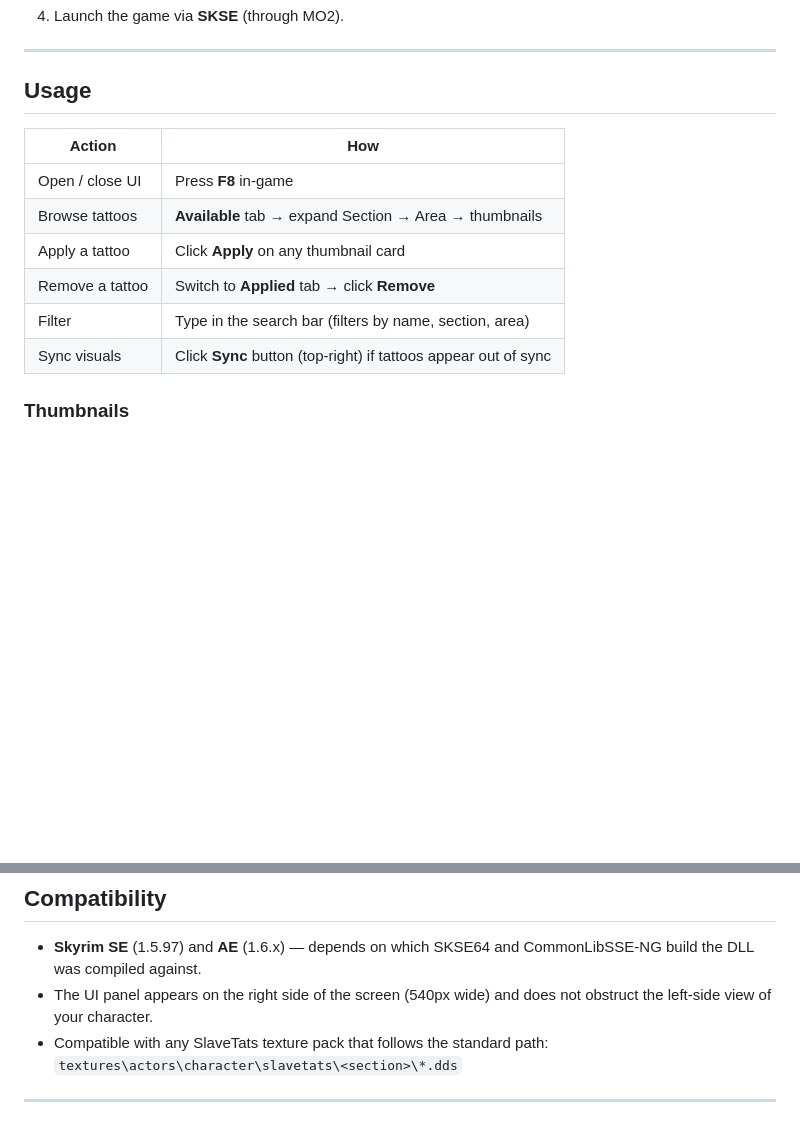
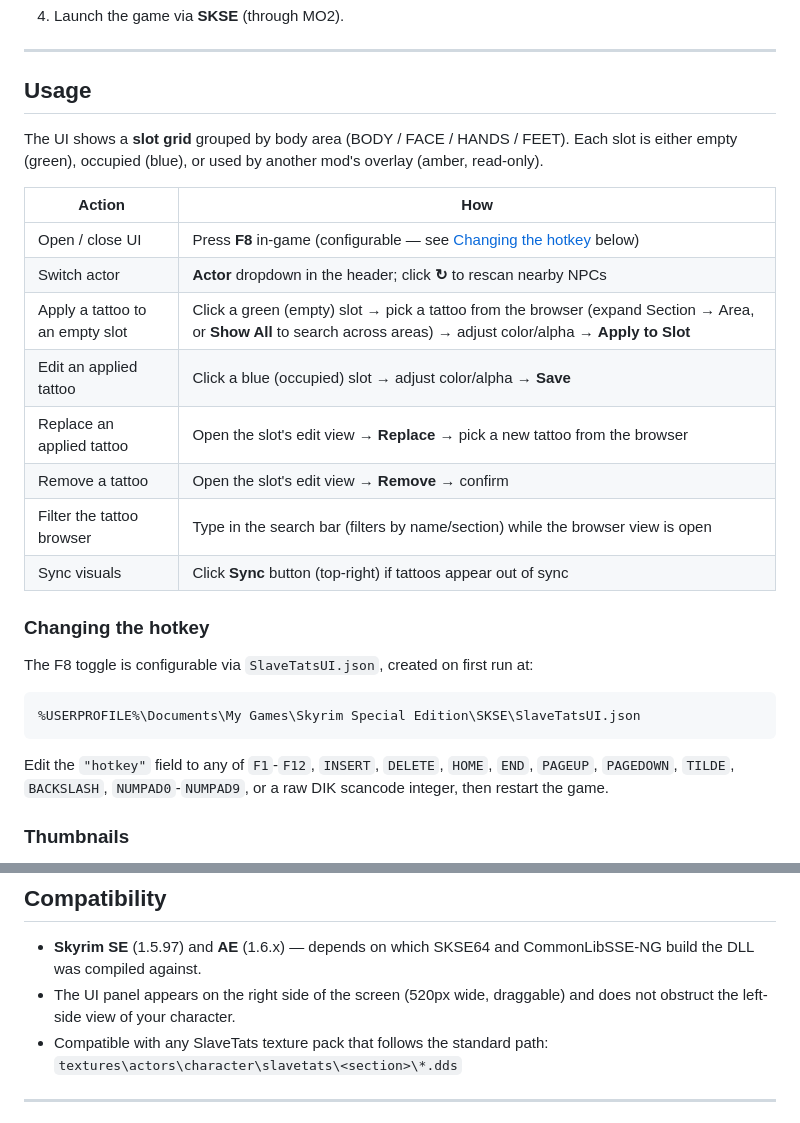
Before and after one commit to momoyuki/slavetat-ui, a Markdown page: README.md, 2 parts joined by grey strips. GitHub-like rendering; blank space fills up the shorter version.

````diff
--- a/README.md
+++ b/README.md
@@ -38,14 +38,26 @@ All of the following must be installed and enabled **before** loading SlaveTats
 
 ## Usage
 
+The UI shows a **slot grid** grouped by body area (BODY / FACE / HANDS / FEET). Each slot is either empty (green), occupied (blue), or used by another mod's overlay (amber, read-only).
+
 | Action | How |
 |--------|-----|
-| Open / close UI | Press **F8** in-game |
-| Browse tattoos | **Available** tab → expand Section → Area → thumbnails |
-| Apply a tattoo | Click **Apply** on any thumbnail card |
-| Remove a tattoo | Switch to **Applied** tab → click **Remove** |
-| Filter | Type in the search bar (filters by name, section, area) |
+| Open / close UI | Press **F8** in-game (configurable — see [Changing the hotkey](#changing-the-hotkey) below) |
+| Switch actor | **Actor** dropdown in the header; click **&#8635;** to rescan nearby NPCs |
+| Apply a tattoo to an empty slot | Click a green (empty) slot → pick a tattoo from the browser (expand Section → Area, or **Show All** to search across areas) → adjust color/alpha → **Apply to Slot** |
+| Edit an applied tattoo | Click a blue (occupied) slot → adjust color/alpha → **Save** |
+| Replace an applied tattoo | Open the slot's edit view → **Replace** → pick a new tattoo from the browser |
+| Remove a tattoo | Open the slot's edit view → **Remove** → confirm |
+| Filter the tattoo browser | Type in the search bar (filters by name/section) while the browser view is open |
 | Sync visuals | Click **Sync** button (top-right) if tattoos appear out of sync |
+
+### Changing the hotkey
+
+The F8 toggle is configurable via `SlaveTatsUI.json`, created on first run at:
+```
+%USERPROFILE%\Documents\My Games\Skyrim Special Edition\SKSE\SlaveTatsUI.json
+```
+Edit the `"hotkey"` field to any of `F1`-`F12`, `INSERT`, `DELETE`, `HOME`, `END`, `PAGEUP`, `PAGEDOWN`, `TILDE`, `BACKSLASH`, `NUMPAD0`-`NUMPAD9`, or a raw DIK scancode integer, then restart the game.
 
 ### Thumbnails
 
@@ -62,7 +74,7 @@ All of the following must be installed and enabled **before** loading SlaveTats
 ## Compatibility
 
 - **Skyrim SE** (1.5.97) and **AE** (1.6.x) — depends on which SKSE64 and CommonLibSSE-NG build the DLL was compiled against.
-- The UI panel appears on the right side of the screen (540px wide) and does not obstruct the left-side view of your character.
+- The UI panel appears on the right side of the screen (520px wide, draggable) and does not obstruct the left-side view of your character.
 - Compatible with any SlaveTats texture pack that follows the standard path:
   `textures\actors\character\slavetats\<section>\*.dds`
 
````
Also changed, not shown: DEVELOPMENT.md (+49 -21 lines).
